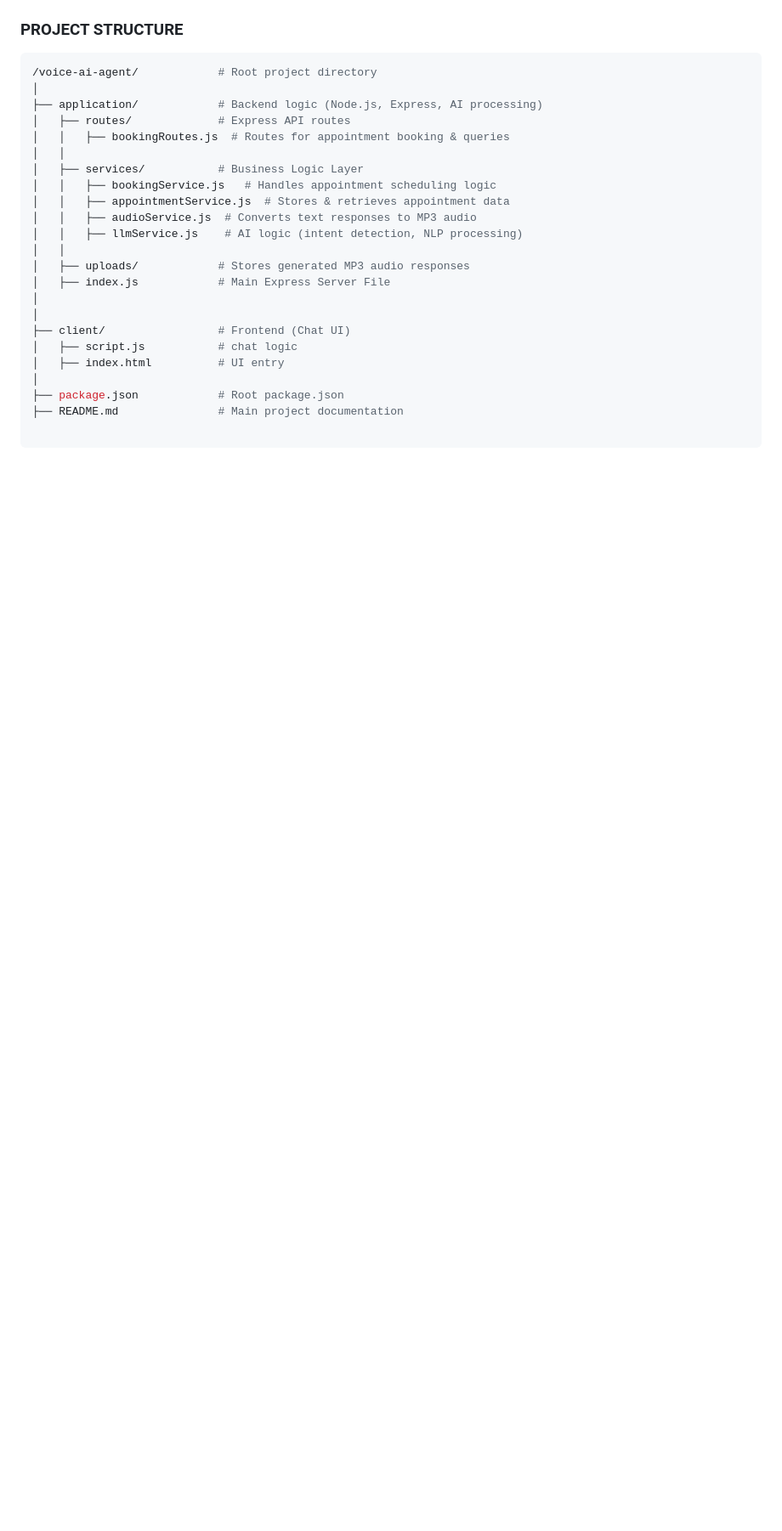
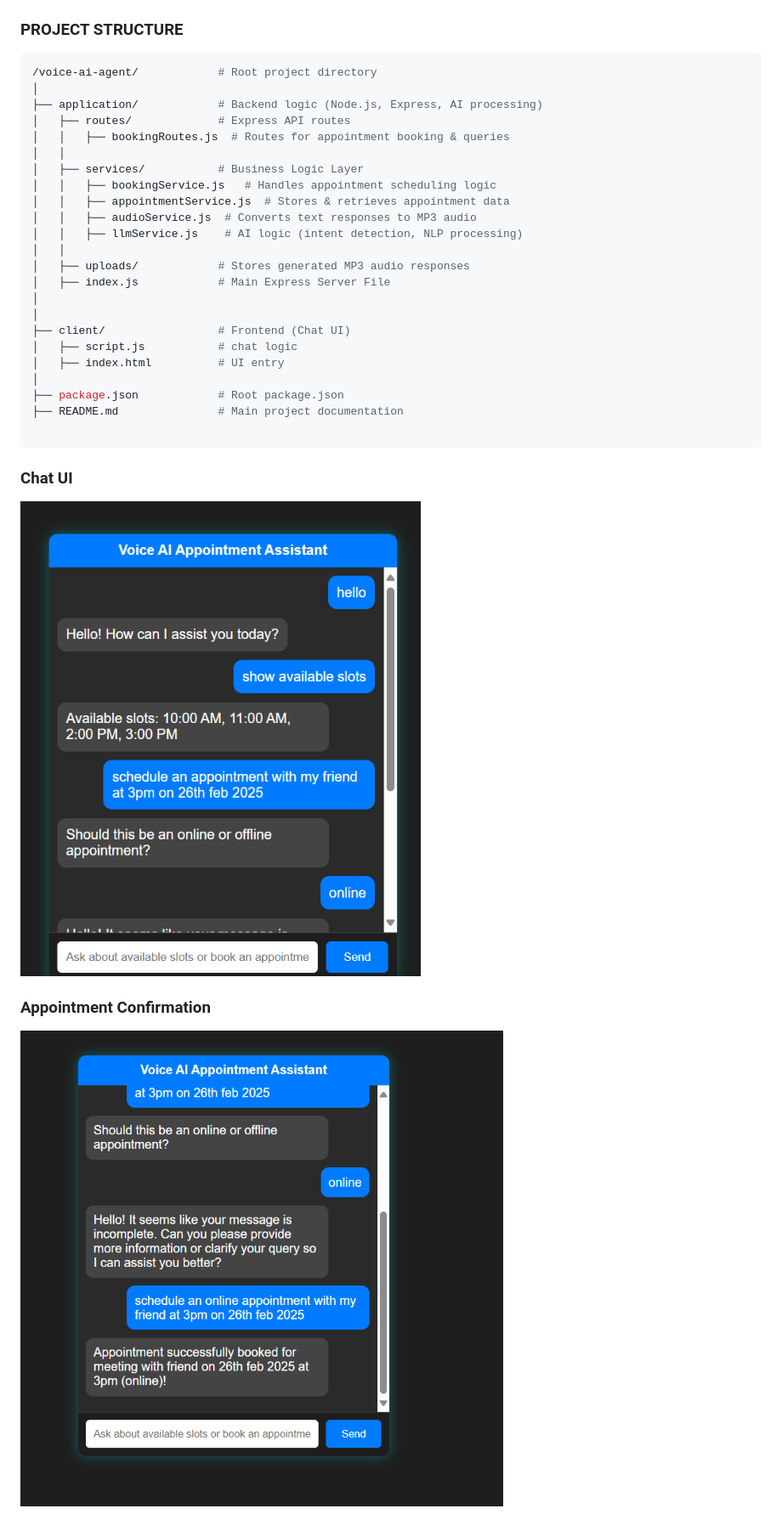
Before and after one commit to akashsingh95/voice-ai-agent, a Markdown page: Readme.md, the part around the change. Shown: that part at 85% size. GitHub-like rendering; pictures changed too: docs/screenshots/chat.png (added), docs/screenshots/confirmation.png (added); blank space fills up the shorter version.

Commit message:
Readme.md: Chat and confirmation screenshots added

````diff
--- a/Readme.md
+++ b/Readme.md
@@ -79,3 +79,10 @@ Frontend → User: Display response in chat & auto-play MP3
 ├── README.md               # Main project documentation
 
 ```
+
+
+### Chat UI
+![Chat Interface](docs/screenshots/chat.png)
+
+### Appointment Confirmation
+![Appointment Booking](docs/screenshots/confirmation.png)
````
